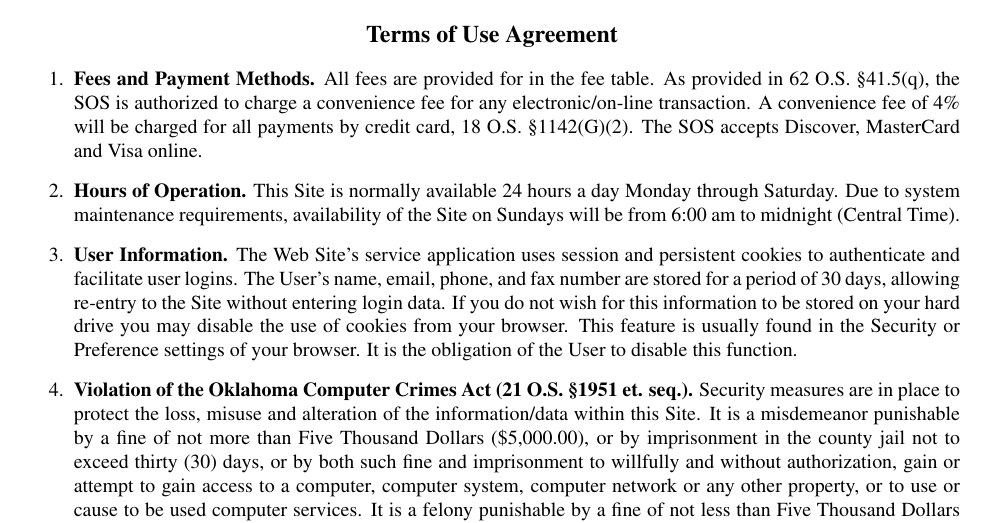
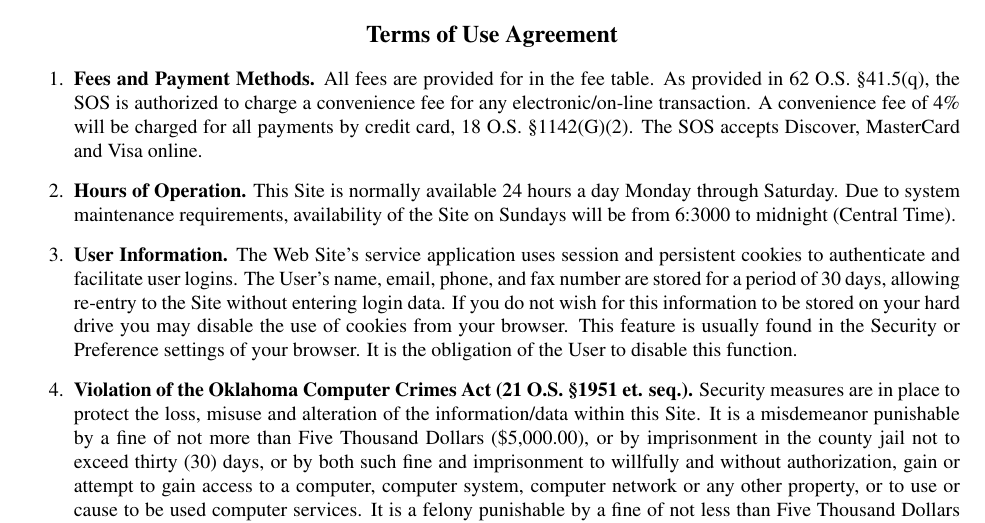
Before and after one commit to EvilCheetah/latex, a LaTeX document (Legal Documents/Oklahoma Secretary of State - Agreement/main.tex, which reads Legal Documents/Oklahoma Secretary of State - Agreement/content/sections/terms/hours-of-operation.tex): part of page 1 of 3, cut so that both start at the same text. Compiled offline with pdfLaTeX.

Commit message:
replace(): time with datetime function

```diff
--- a/Legal Documents/Oklahoma Secretary of State - Agreement/content/sections/terms/hours-of-operation.tex
+++ b/Legal Documents/Oklahoma Secretary of State - Agreement/content/sections/terms/hours-of-operation.tex
@@ -1,4 +1,4 @@
 \textbf{Hours of Operation.}
 This Site is normally available 24 hours a day Monday through Saturday. Due to
 system maintenance requirements, availability of the Site on Sundays will be
-from 6:00 am to midnight (Central Time).
+from {\DTMdisplaytime{6}{30}{00}} to midnight (Central Time).
```
